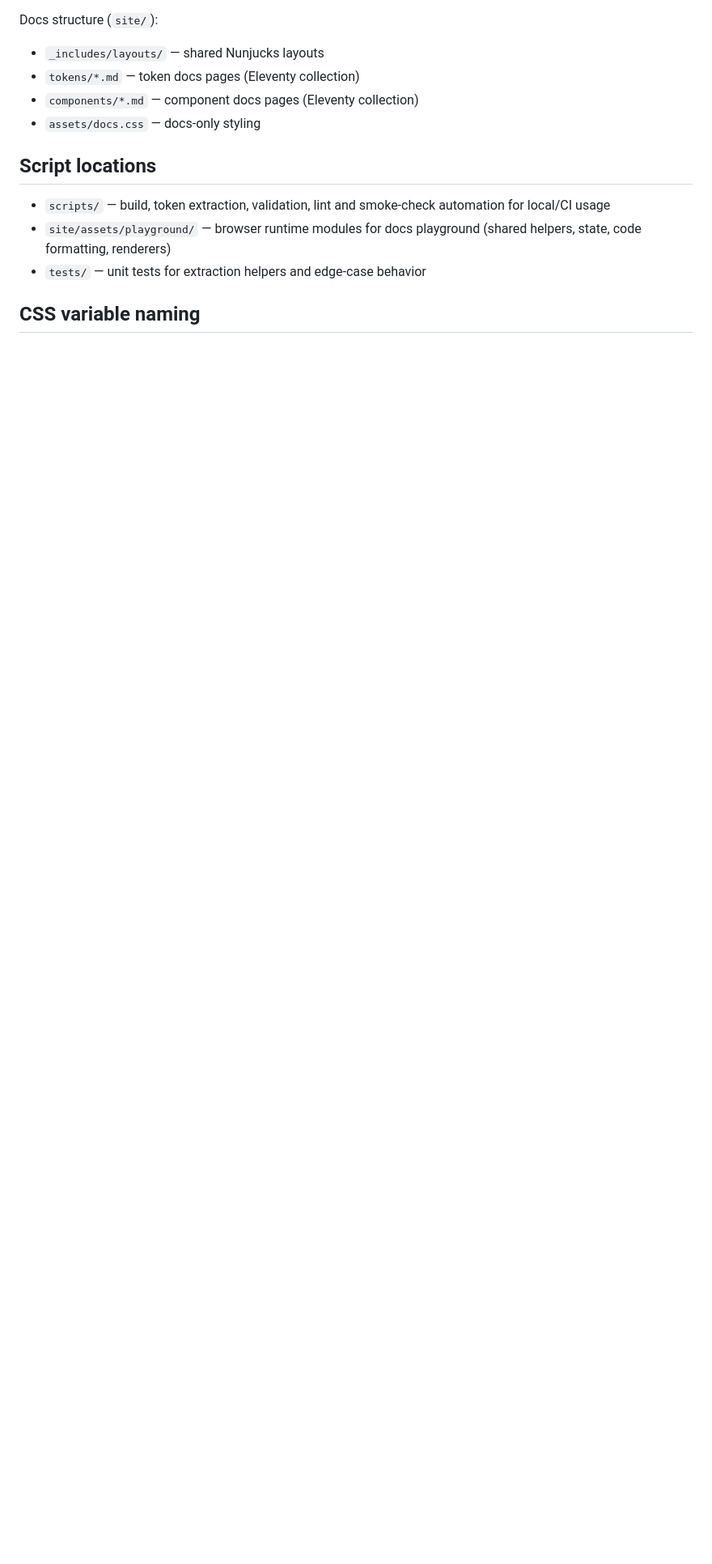
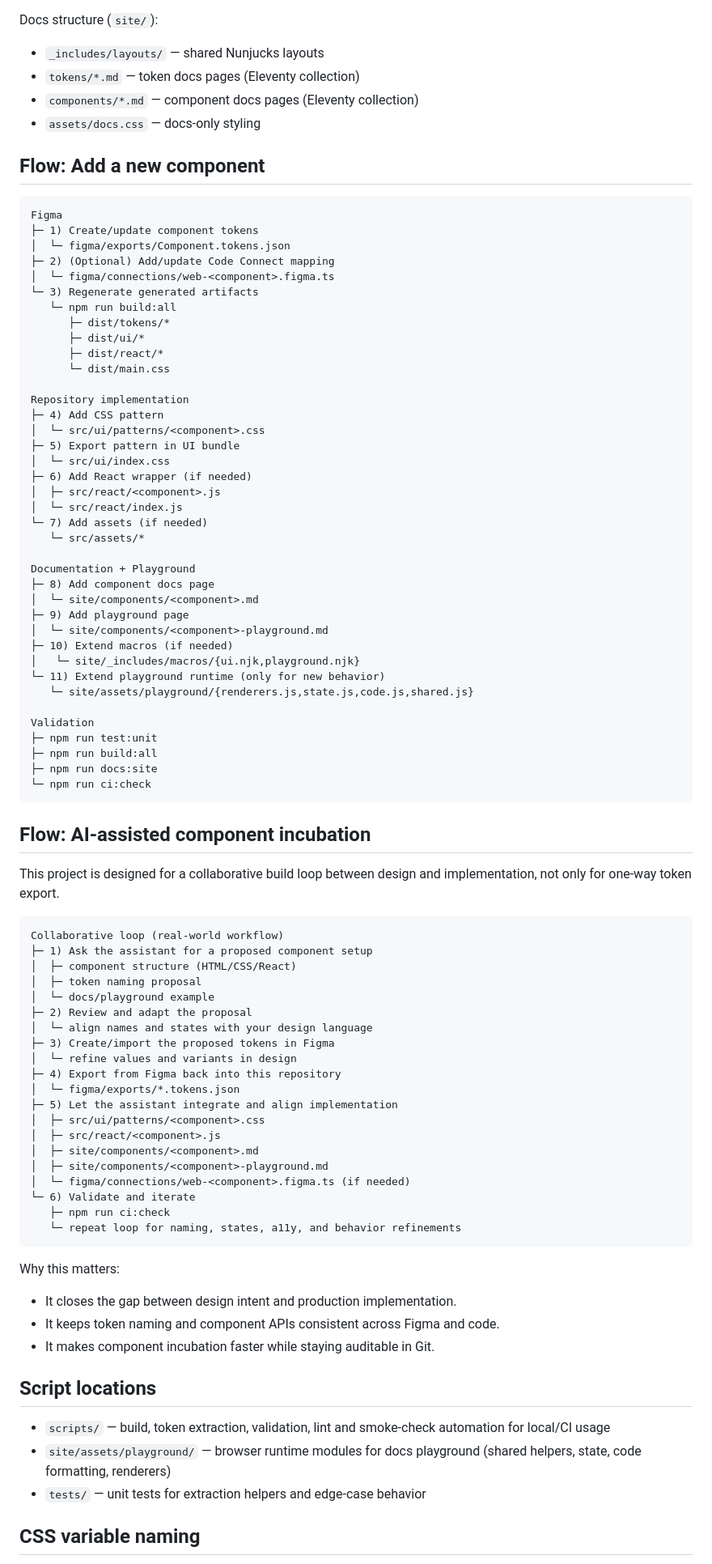
Before and after one commit to ha1-9000/ui-foundations, a Markdown page: README.md, the part around the change. Shown at 81% size. Drawn GitHub-style; blank space fills up the shorter version.

Commit message:
docs: add ai-assisted component incubation flow

````diff
--- a/README.md
+++ b/README.md
@@ -67,6 +67,81 @@ Docs structure (`site/`):
 - `components/*.md` — component docs pages (Eleventy collection)
 - `assets/docs.css` — docs-only styling
 
+## Flow: Add a new component
+
+```text
+Figma
+├─ 1) Create/update component tokens
+│  └─ figma/exports/Component.tokens.json
+├─ 2) (Optional) Add/update Code Connect mapping
+│  └─ figma/connections/web-<component>.figma.ts
+└─ 3) Regenerate generated artifacts
+   └─ npm run build:all
+      ├─ dist/tokens/*
+      ├─ dist/ui/*
+      ├─ dist/react/*
+      └─ dist/main.css
+
+Repository implementation
+├─ 4) Add CSS pattern
+│  └─ src/ui/patterns/<component>.css
+├─ 5) Export pattern in UI bundle
+│  └─ src/ui/index.css
+├─ 6) Add React wrapper (if needed)
+│  ├─ src/react/<component>.js
+│  └─ src/react/index.js
+└─ 7) Add assets (if needed)
+   └─ src/assets/*
+
+Documentation + Playground
+├─ 8) Add component docs page
+│  └─ site/components/<component>.md
+├─ 9) Add playground page
+│  └─ site/components/<component>-playground.md
+├─ 10) Extend macros (if needed)
+│   └─ site/_includes/macros/{ui.njk,playground.njk}
+└─ 11) Extend playground runtime (only for new behavior)
+   └─ site/assets/playground/{renderers.js,state.js,code.js,shared.js}
+
+Validation
+├─ npm run test:unit
+├─ npm run build:all
+├─ npm run docs:site
+└─ npm run ci:check
+```
+
+## Flow: AI-assisted component incubation
+
+This project is designed for a collaborative build loop between design and implementation, not only for one-way token export.
+
+```text
+Collaborative loop (real-world workflow)
+├─ 1) Ask the assistant for a proposed component setup
+│  ├─ component structure (HTML/CSS/React)
+│  ├─ token naming proposal
+│  └─ docs/playground example
+├─ 2) Review and adapt the proposal
+│  └─ align names and states with your design language
+├─ 3) Create/import the proposed tokens in Figma
+│  └─ refine values and variants in design
+├─ 4) Export from Figma back into this repository
+│  └─ figma/exports/*.tokens.json
+├─ 5) Let the assistant integrate and align implementation
+│  ├─ src/ui/patterns/<component>.css
+│  ├─ src/react/<component>.js
+│  ├─ site/components/<component>.md
+│  ├─ site/components/<component>-playground.md
+│  └─ figma/connections/web-<component>.figma.ts (if needed)
+└─ 6) Validate and iterate
+   ├─ npm run ci:check
+   └─ repeat loop for naming, states, a11y, and behavior refinements
+```
+
+Why this matters:
+- It closes the gap between design intent and production implementation.
+- It keeps token naming and component APIs consistent across Figma and code.
+- It makes component incubation faster while staying auditable in Git.
+
 ## Script locations
 
 - `scripts/` — build, token extraction, validation, lint and smoke-check automation for local/CI usage
````
